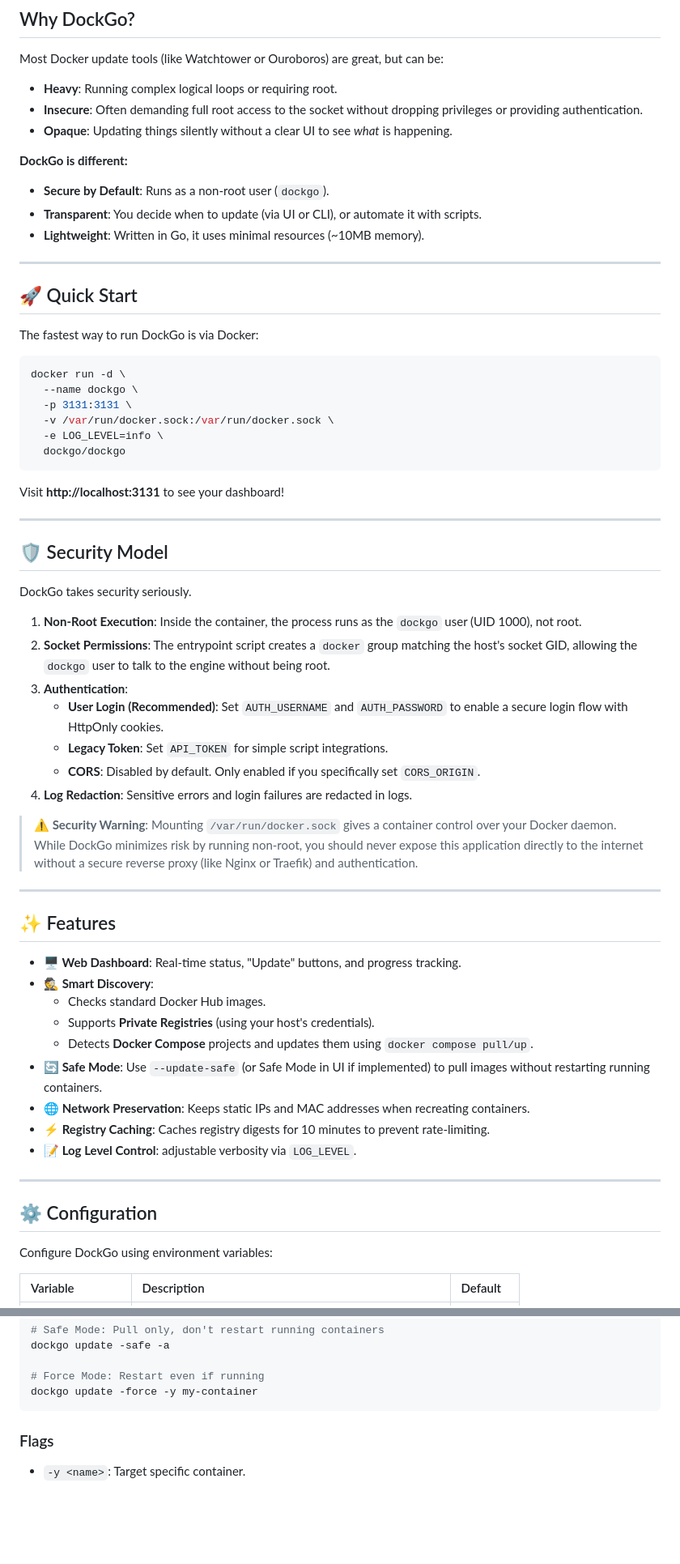
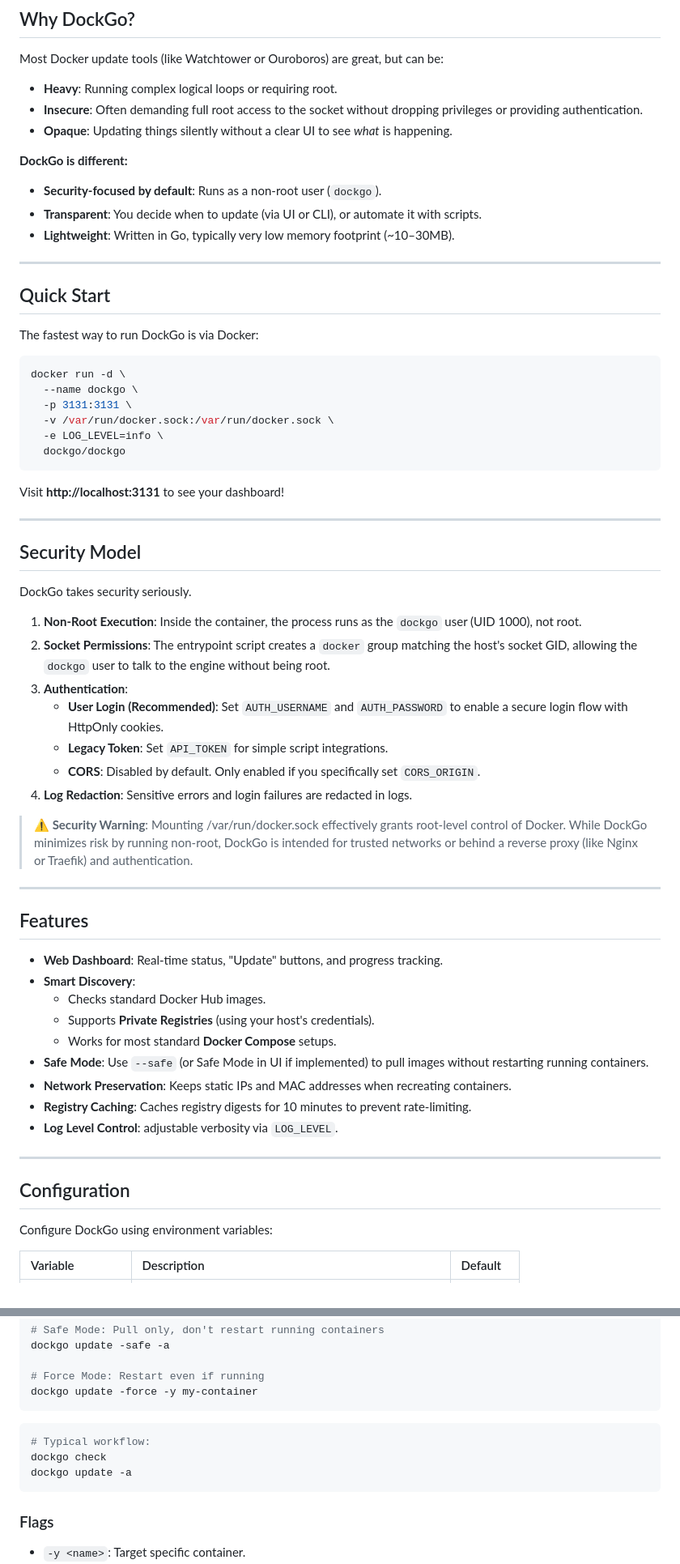
Before and after one commit to Jisevind/dockgo, a Markdown page: README.md, 2 parts joined by grey strips. Shown at 81% size. Drawn GitHub-style; blank space fills up the shorter version.

Commit message:
docs(readme): clarify content and remove emoji headers

````diff
--- a/README.md
+++ b/README.md
@@ -19,13 +19,13 @@ Most Docker update tools (like Watchtower or Ouroboros) are great, but can be:
 *   **Opaque**: Updating things silently without a clear UI to see *what* is happening.
 
 **DockGo is different:**
-*   **Secure by Default**: Runs as a non-root user (`dockgo`).
+*   **Security-focused by default**: Runs as a non-root user (`dockgo`).
 *   **Transparent**: You decide when to update (via UI or CLI), or automate it with scripts.
-*   **Lightweight**: Written in Go, it uses minimal resources (~10MB memory).
+*   **Lightweight**: Written in Go, typically very low memory footprint (~10–30MB).
 
 ---
 
-## 🚀 Quick Start
+## Quick Start
 
 The fastest way to run DockGo is via Docker:
 
@@ -42,7 +42,7 @@ Visit **http://localhost:3131** to see your dashboard!
 
 ---
 
-## 🛡️ Security Model
+## Security Model
 
 DockGo takes security seriously.
 
@@ -54,25 +54,25 @@ DockGo takes security seriously.
     *   **CORS**: Disabled by default. Only enabled if you specifically set `CORS_ORIGIN`.
 4.  **Log Redaction**: Sensitive errors and login failures are redacted in logs.
 
-> **⚠️ Security Warning**: Mounting `/var/run/docker.sock` gives a container control over your Docker daemon. While DockGo minimizes risk by running non-root, you should never expose this application directly to the internet without a secure reverse proxy (like Nginx or Traefik) and authentication.
+> **⚠️ Security Warning**: Mounting /var/run/docker.sock effectively grants root-level control of Docker. While DockGo minimizes risk by running non-root, DockGo is intended for trusted networks or behind a reverse proxy (like Nginx or Traefik) and authentication.
 
 ---
 
-## ✨ Features
+## Features
 
-*   **🖥️ Web Dashboard**: Real-time status, "Update" buttons, and progress tracking.
-*   **🕵️ Smart Discovery**:
+*   **Web Dashboard**: Real-time status, "Update" buttons, and progress tracking.
+*   **Smart Discovery**:
     *   Checks standard Docker Hub images.
     *   Supports **Private Registries** (using your host's credentials).
-    *   Detects **Docker Compose** projects and updates them using `docker compose pull/up`.
-*   **🔄 Safe Mode**: Use `--update-safe` (or Safe Mode in UI if implemented) to pull images without restarting running containers.
-*   **🌐 Network Preservation**: Keeps static IPs and MAC addresses when recreating containers.
-*   **⚡ Registry Caching**: Caches registry digests for 10 minutes to prevent rate-limiting.
-*   **📝 Log Level Control**: adjustable verbosity via `LOG_LEVEL`.
+    *   Works for most standard **Docker Compose** setups.
+*   **Safe Mode**: Use `--safe` (or Safe Mode in UI if implemented) to pull images without restarting running containers.
+*   **Network Preservation**: Keeps static IPs and MAC addresses when recreating containers.
+*   **Registry Caching**: Caches registry digests for 10 minutes to prevent rate-limiting.
+*   **Log Level Control**: adjustable verbosity via `LOG_LEVEL`.
 
 ---
 
-## ⚙️ Configuration
+## Configuration
 
 Configure DockGo using environment variables:
 
@@ -128,6 +128,12 @@ dockgo update -safe -a
 dockgo update -force -y my-container
 ```
 
+```bash
+# Typical workflow:
+dockgo check
+dockgo update -a
+```
+
 ### Flags
 
 *   `-y <name>`: Target specific container.
````
Also changed, not shown: other parts of README.md (+4 -4 lines).
